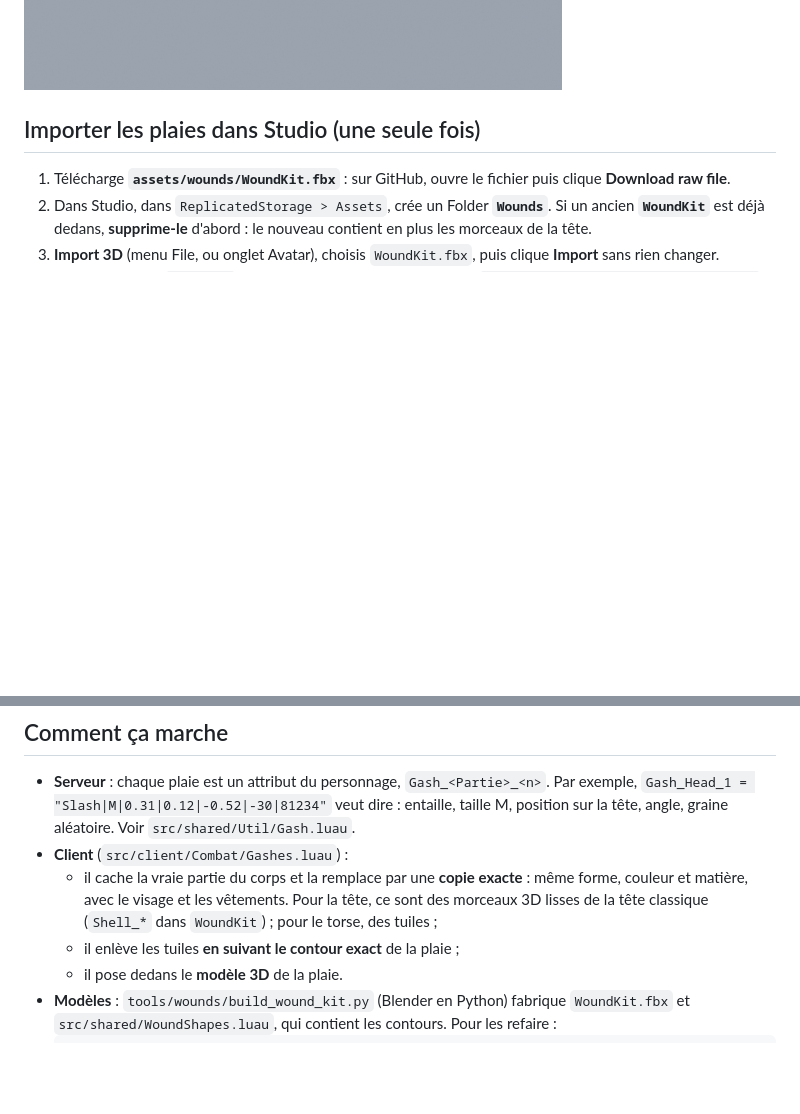
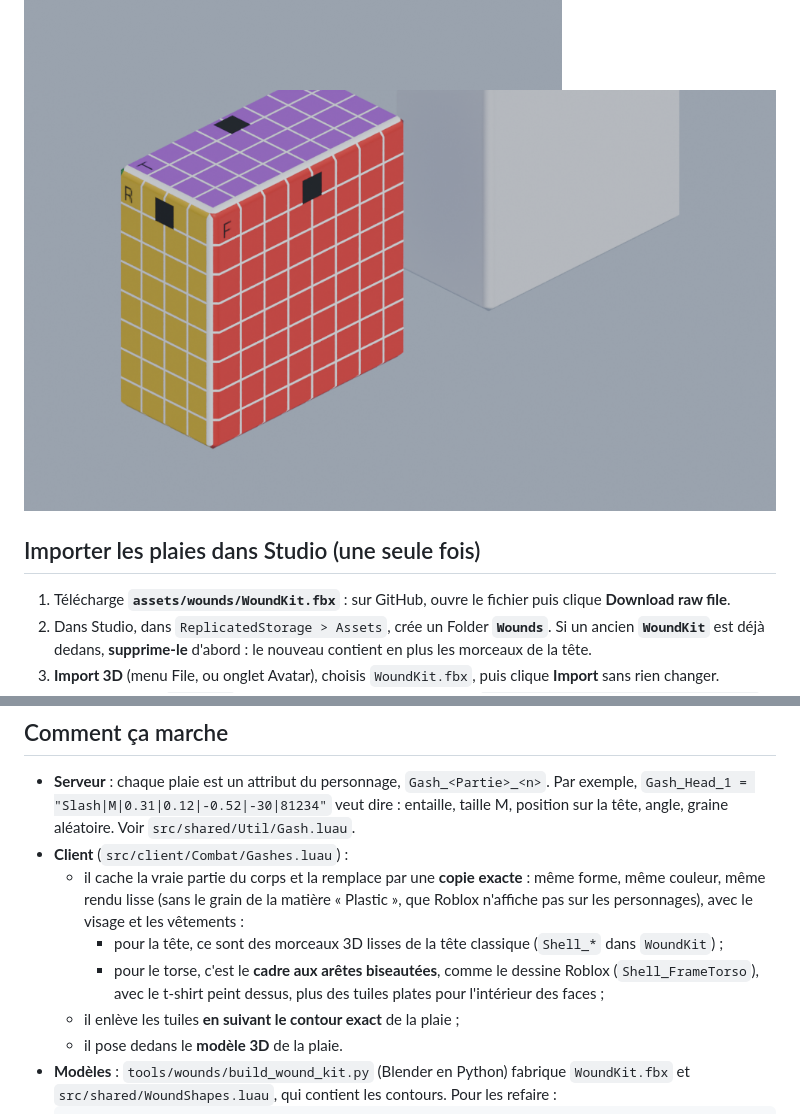
Before and after one commit to gifffer/realistic-battleground, a Markdown page: docs/WOUNDS_FR.md, 2 parts joined by grey strips. Rendered like a GitHub page; pictures changed too: docs/wounds_torso.png (added); blank space fills up the shorter version.

```diff
--- a/docs/WOUNDS_FR.md
+++ b/docs/WOUNDS_FR.md
@@ -14,6 +14,7 @@ Une bouteille ne casse pas un crâne et n'ouvre pas une cage thoracique. Le jeu
 
 ![Les 12 plaies (en haut : corps, en bas : tête)](wounds_kit.png)
 ![Rendu de contrôle : à gauche la tête refaite par le jeu avec deux plaies, à droite la vraie tête Roblox. La forme est identique.](wounds_head.png)
+![Rendu de contrôle : le torse refait (cadre biseauté et faces, avec un t-shirt de test) à côté du vrai torse Roblox.](wounds_torso.png)
 
 ## Importer les plaies dans Studio (une seule fois)
 
@@ -39,7 +40,9 @@ On garde aussi les **accessoires de tête** : cheveux, chapeaux, lunettes et acc
 
 - **Serveur** : chaque plaie est un attribut du personnage, `Gash_<Partie>_<n>`. Par exemple, `Gash_Head_1 = "Slash|M|0.31|0.12|-0.52|-30|81234"` veut dire : entaille, taille M, position sur la tête, angle, graine aléatoire. Voir `src/shared/Util/Gash.luau`.
 - **Client** (`src/client/Combat/Gashes.luau`) :
-  - il cache la vraie partie du corps et la remplace par une **copie exacte** : même forme, couleur et matière, avec le visage et les vêtements. Pour la tête, ce sont des morceaux 3D lisses de la tête classique (`Shell_*` dans `WoundKit`) ; pour le torse, des tuiles ;
+  - il cache la vraie partie du corps et la remplace par une **copie exacte** : même forme, même couleur, même rendu lisse (sans le grain de la matière « Plastic », que Roblox n'affiche pas sur les personnages), avec le visage et les vêtements :
+    - pour la tête, ce sont des morceaux 3D lisses de la tête classique (`Shell_*` dans `WoundKit`) ;
+    - pour le torse, c'est le **cadre aux arêtes biseautées**, comme le dessine Roblox (`Shell_FrameTorso`), avec le t-shirt peint dessus, plus des tuiles plates pour l'intérieur des faces ;
   - il enlève les tuiles **en suivant le contour exact** de la plaie ;
   - il pose dedans le **modèle 3D** de la plaie.
 - **Modèles** : `tools/wounds/build_wound_kit.py` (Blender en Python) fabrique `WoundKit.fbx` et `src/shared/WoundShapes.luau`, qui contient les contours. Pour les refaire :
```
Also changed, not shown: docs/TEST_FR.md (+1 -1 lines), 4 other files.
